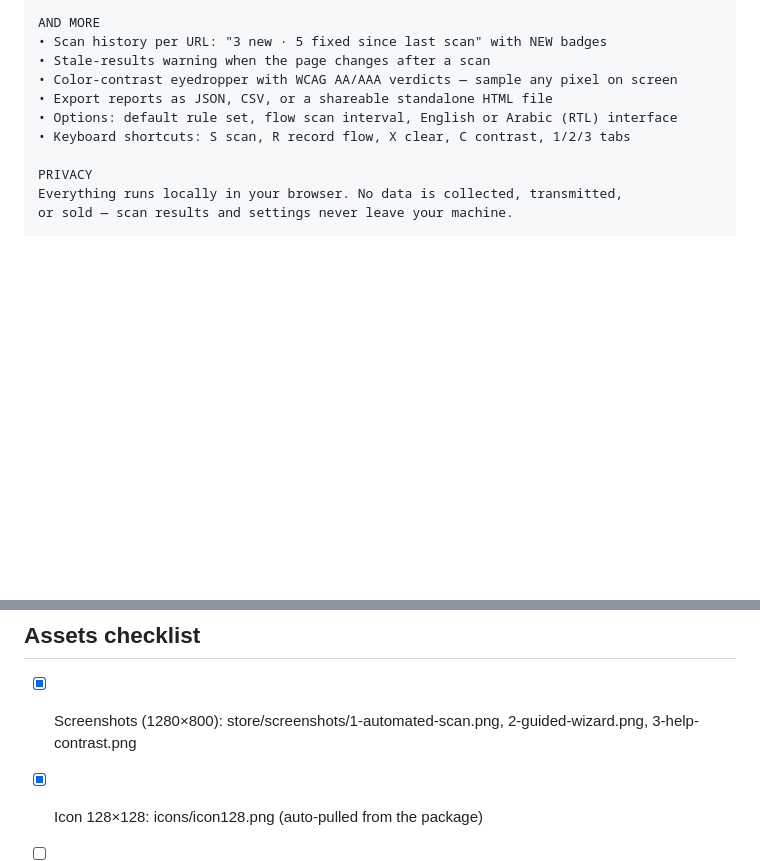
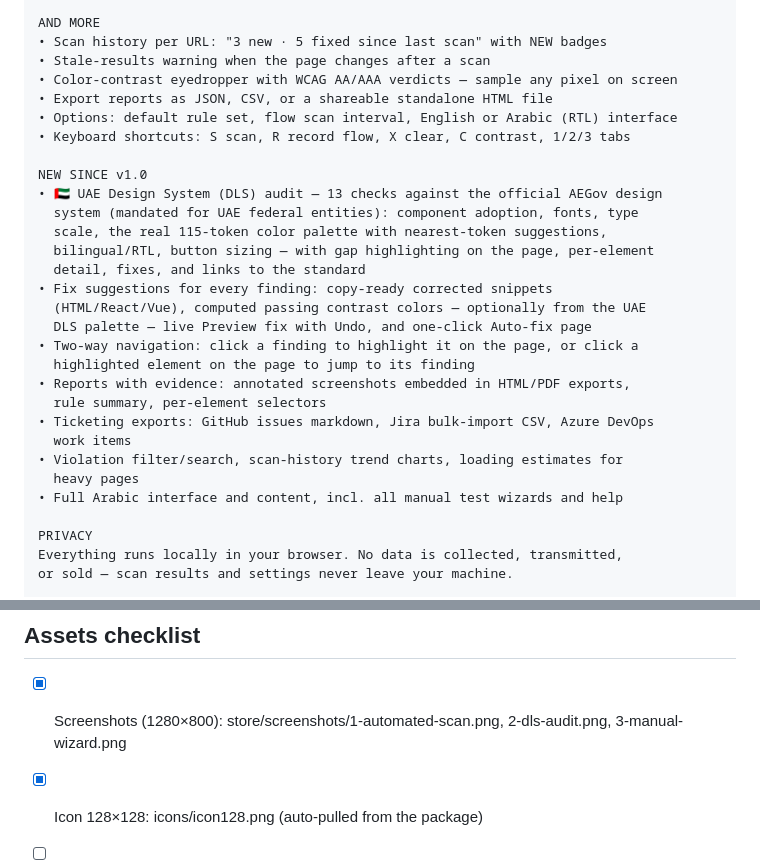
Before and after one commit to Engagendy/a11y-lens, a Markdown page: store/LISTING.md, 2 parts joined by grey strips. Drawn GitHub-style; blank space fills up the shorter version.

Commit message:
Add NEW SINCE v1.0 block to store listing copy
Co-Authored-By: Claude Fable 5 <noreply@anthropic.com>

```diff
--- a/store/LISTING.md
+++ b/store/LISTING.md
@@ -53,6 +53,25 @@ AND MORE
 • Options: default rule set, flow scan interval, English or Arabic (RTL) interface
 • Keyboard shortcuts: S scan, R record flow, X clear, C contrast, 1/2/3 tabs
 
+NEW SINCE v1.0
+• 🇦🇪 UAE Design System (DLS) audit — 13 checks against the official AEGov design
+  system (mandated for UAE federal entities): component adoption, fonts, type
+  scale, the real 115-token color palette with nearest-token suggestions,
+  bilingual/RTL, button sizing — with gap highlighting on the page, per-element
+  detail, fixes, and links to the standard
+• Fix suggestions for every finding: copy-ready corrected snippets
+  (HTML/React/Vue), computed passing contrast colors — optionally from the UAE
+  DLS palette — live Preview fix with Undo, and one-click Auto-fix page
+• Two-way navigation: click a finding to highlight it on the page, or click a
+  highlighted element on the page to jump to its finding
+• Reports with evidence: annotated screenshots embedded in HTML/PDF exports,
+  rule summary, per-element selectors
+• Ticketing exports: GitHub issues markdown, Jira bulk-import CSV, Azure DevOps
+  work items
+• Violation filter/search, scan-history trend charts, loading estimates for
+  heavy pages
+• Full Arabic interface and content, incl. all manual test wizards and help
+
 PRIVACY
 Everything runs locally in your browser. No data is collected, transmitted,
 or sold — scan results and settings never leave your machine.
@@ -88,7 +107,7 @@ the developer through fixing them.
 ## Assets checklist
 
 - [x] Screenshots (1280×800): store/screenshots/1-automated-scan.png,
-      2-guided-wizard.png, 3-help-contrast.png
+      2-dls-audit.png, 3-manual-wizard.png
 - [x] Icon 128×128: icons/icon128.png (auto-pulled from the package)
 - [ ] Optional small promo tile 440×280 (can skip at first)
 - [ ] Privacy policy URL — host store/PRIVACY.md publicly (e.g. GitHub repo /
```
